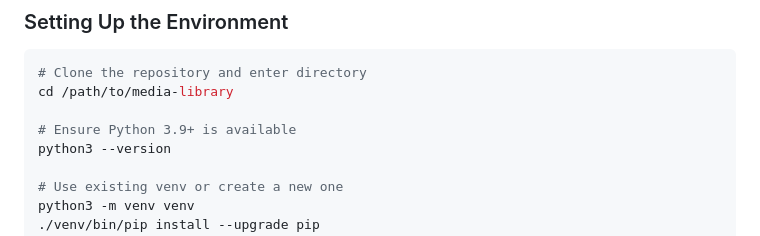
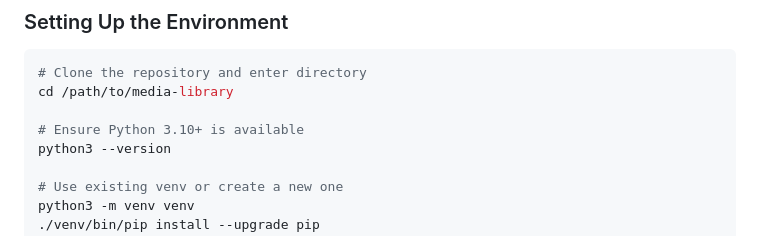
Before and after one commit to bslater509/Media-library, a Markdown page: AGENTS.md, the part around the change. GitHub-like rendering.

```diff
--- a/AGENTS.md
+++ b/AGENTS.md
@@ -939,7 +939,7 @@ To eliminate excessive polling across multiple widgets in the frontend, all back
 # Clone the repository and enter directory
 cd /path/to/media-library
 
-# Ensure Python 3.9+ is available
+# Ensure Python 3.10+ is available
 python3 --version
 
 # Use existing venv or create a new one
```
Also changed, not shown: README.md (+1 -1 lines).
